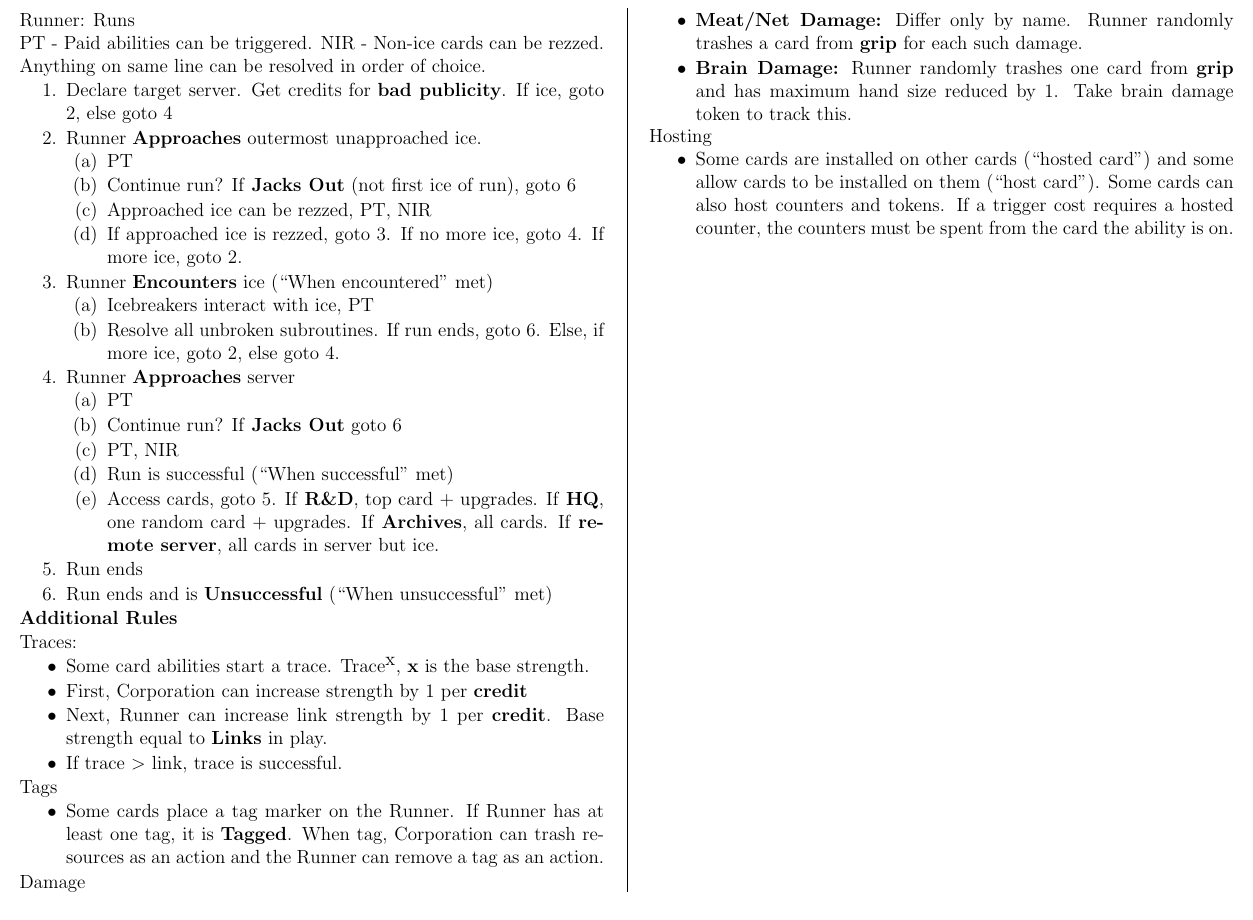
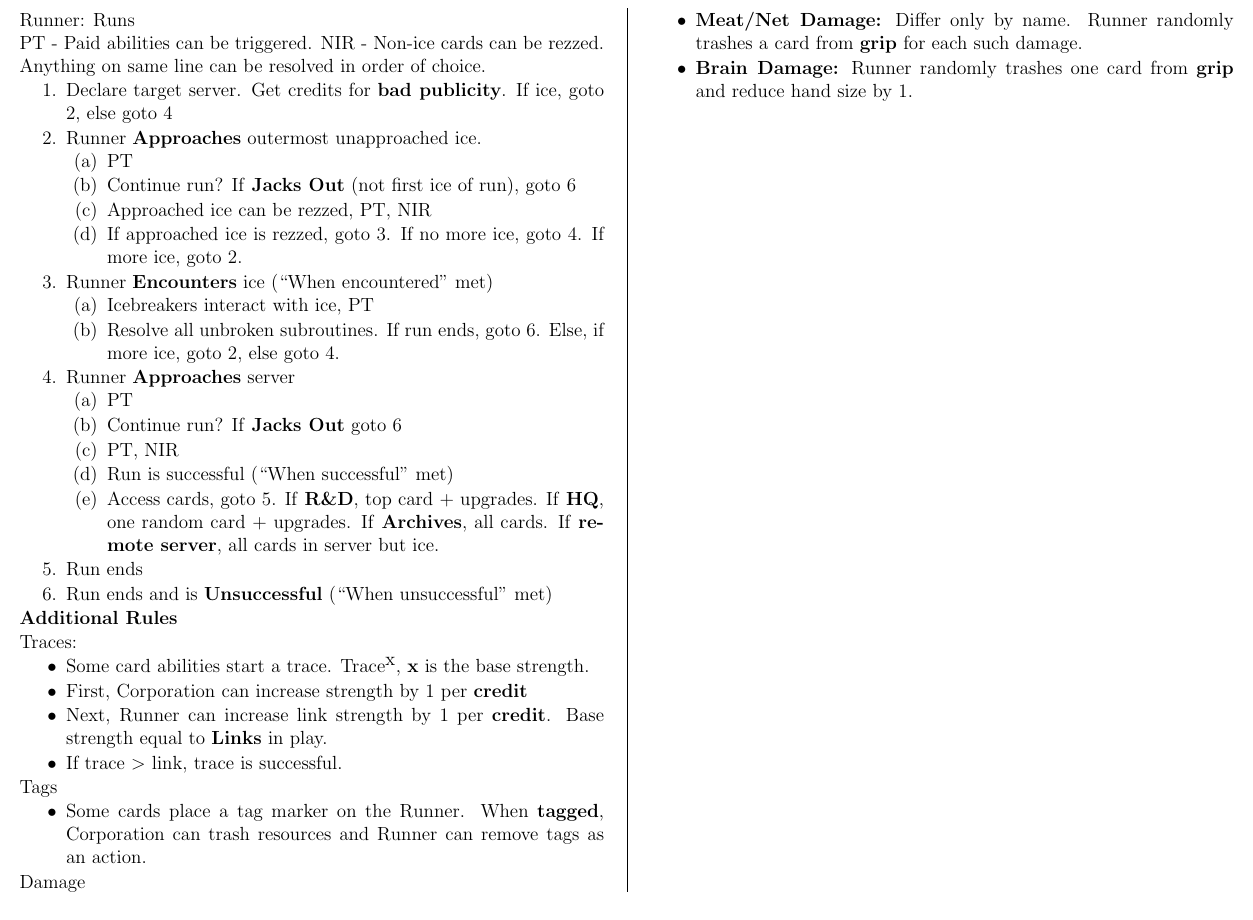
Before and after one commit to MJJoyce/GameSummarySheets, a LaTeX document (AndroidNetrunner/AndroidNetrunner.tex): part of page 2 of 2, cut so that both start at the same text. Compiled offline with pdfLaTeX.

Commit message:
Update Tags and Damage rules. Remove Hosting section.

```diff
--- a/AndroidNetrunner/AndroidNetrunner.tex
+++ b/AndroidNetrunner/AndroidNetrunner.tex
@@ -202,19 +202,15 @@ Traces:
 
 Tags
 \begin{itemizeCustom}
-	\item Some cards place a tag marker on the Runner. If Runner has at least one tag, it is \textbf{Tagged}. When tag, Corporation can trash resources as an action and the Runner can remove a tag as an action.
+	\item Some cards place a tag marker on the Runner. When \textbf{tagged}, Corporation can trash resources and Runner can remove tags as an action.
 \end{itemizeCustom}
 
 Damage
 \begin{itemizeCustom}
 	\item \textbf{Meat/Net Damage:} Differ only by name. Runner randomly trashes a card from \textbf{grip} for each such damage.
-	\item \textbf{Brain Damage:} Runner randomly trashes one card from \textbf{grip} and has maximum hand size reduced by 1. Take brain damage token to track this.
+	\item \textbf{Brain Damage:} Runner randomly trashes one card from \textbf{grip} and reduce hand size by 1.
 \end{itemizeCustom}
 
-Hosting
-\begin{itemizeCustom}
-	\item Some cards are installed on other cards (``hosted card'') and some allow cards to be installed on them (``host card''). Some cards can also host counters and tokens. If a trigger cost requires a hosted counter, the counters must be spent from the card the ability is on.
-\end{itemizeCustom}
 \end{multicols*}
 %\end{mdframed}
 \end{document}
```
Also changed, not shown: AndroidNetrunner/AndroidNetrunner.pdf.
